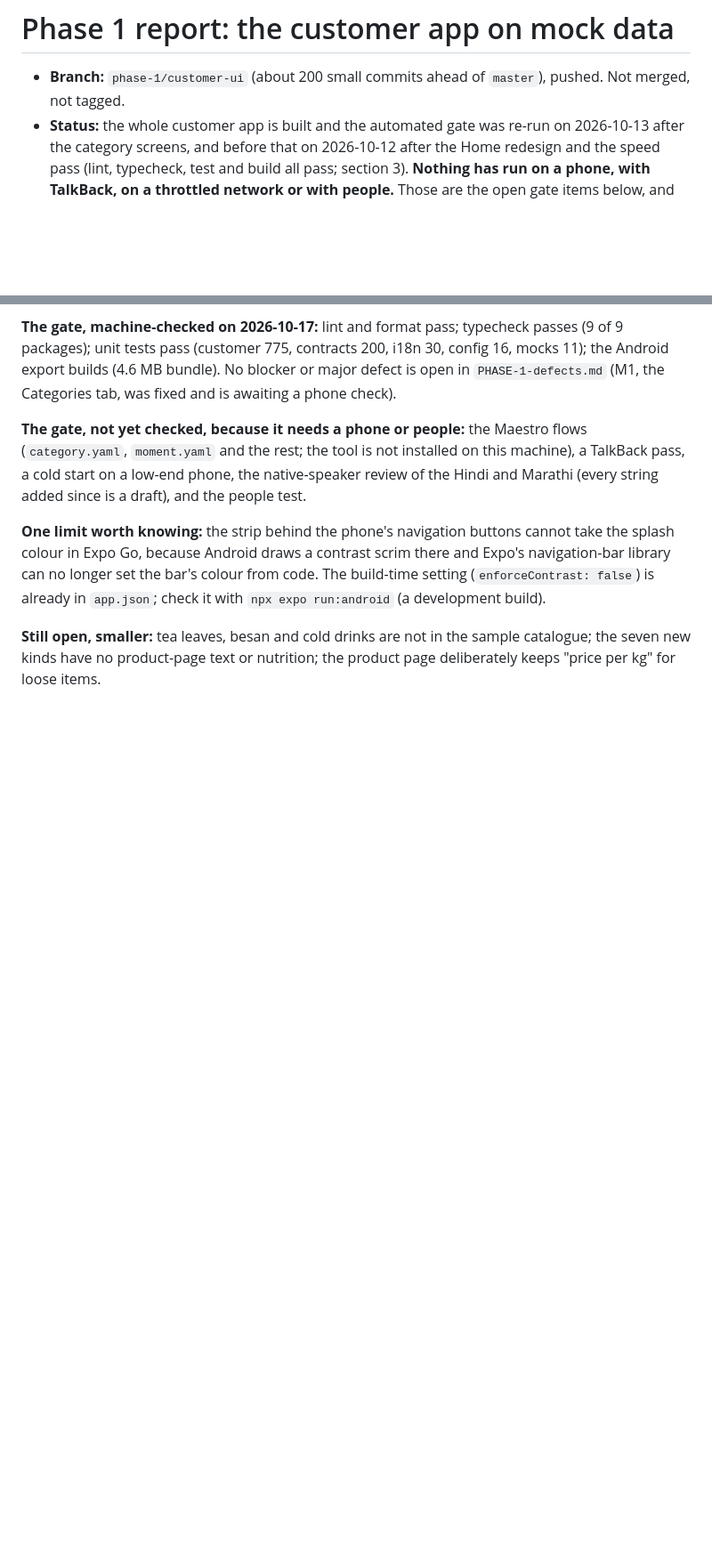
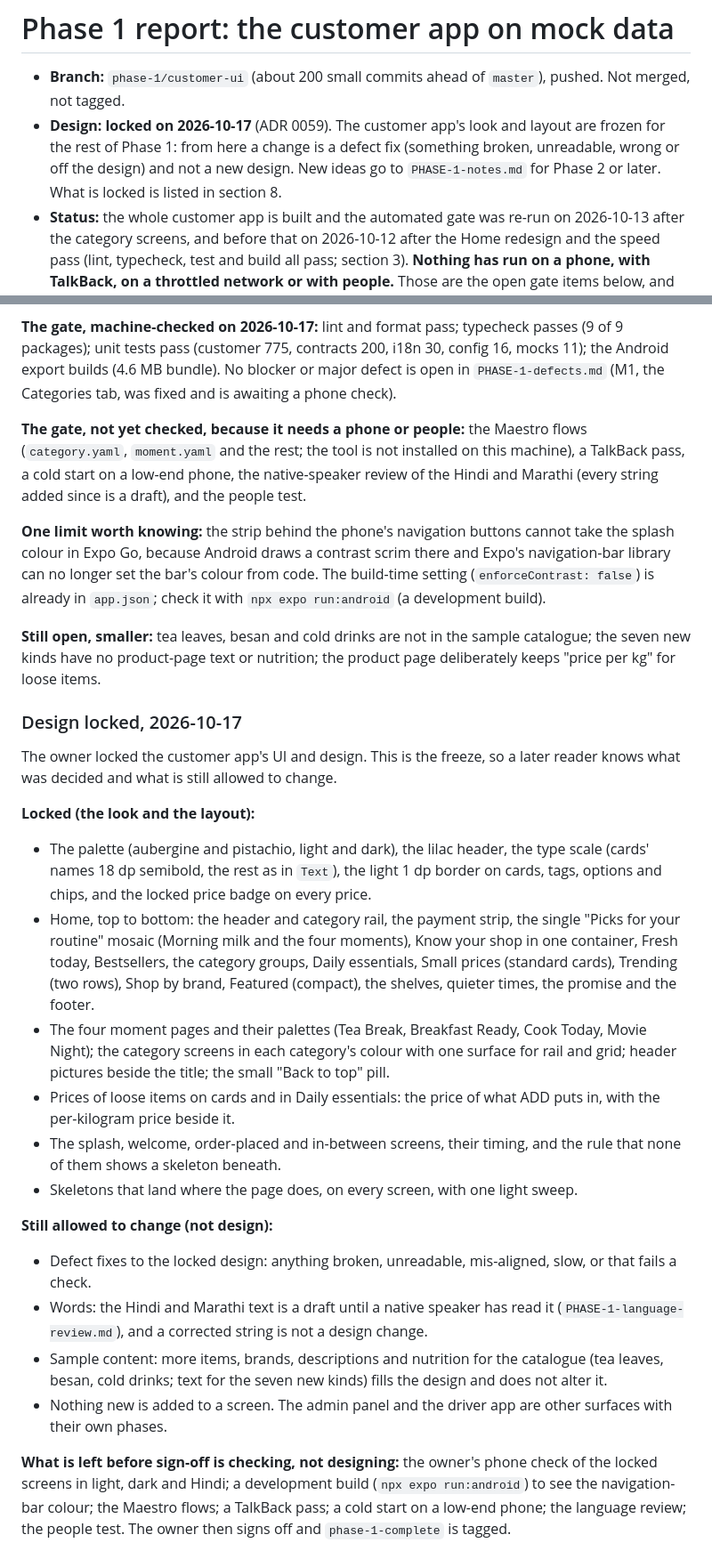
Before and after one commit to nishant23042002/QUIBO-NOW, a Markdown page: docs/phases/PHASE-1-report.md, 2 parts joined by grey strips. Shown at 89% size. Drawn GitHub-style; blank space fills up the shorter version.

Commit message:
docs: lock the customer app design (ADR 0059) and update the Phase 1 report
Co-Authored-By: Claude Sonnet 5.5 <noreply@anthropic.com>

```diff
--- a/docs/phases/PHASE-1-report.md
+++ b/docs/phases/PHASE-1-report.md
@@ -1,6 +1,9 @@
 # Phase 1 report: the customer app on mock data
 
 - **Branch:** `phase-1/customer-ui` (about 200 small commits ahead of `master`), pushed. Not merged, not tagged.
+- **Design: locked on 2026-10-17** (ADR 0059). The customer app's look and layout are frozen for the rest of Phase 1: from here a
+  change is a defect fix (something broken, unreadable, wrong or off the design) and not a new design. New ideas go to
+  `PHASE-1-notes.md` for Phase 2 or later. What is locked is listed in section 8.
 - **Status:** the whole customer app is built and the automated gate was re-run on 2026-10-13 after the category screens, and before
   that on 2026-10-12 after the Home redesign and the speed pass (lint, typecheck, test and build all pass; section 3). **Nothing has run on a phone, with TalkBack, on a throttled network or
   with people.** Those are the open gate items below, and they are yours.
@@ -133,3 +139,34 @@ setting (`enforceContrast: false`) is already in `app.json`; check it with `npx
 
 **Still open, smaller:** tea leaves, besan and cold drinks are not in the sample catalogue; the seven new kinds have no
 product-page text or nutrition; the product page deliberately keeps "price per kg" for loose items.
+
+### Design locked, 2026-10-17
+
+The owner locked the customer app's UI and design. This is the freeze, so a later reader knows what was decided and what is still
+allowed to change.
+
+**Locked (the look and the layout):**
+
+- The palette (aubergine and pistachio, light and dark), the lilac header, the type scale (cards' names 18 dp semibold, the rest as in
+  `Text`), the light 1 dp border on cards, tags, options and chips, and the locked price badge on every price.
+- Home, top to bottom: the header and category rail, the payment strip, the single "Picks for your routine" mosaic (Morning milk and the
+  four moments), Know your shop in one container, Fresh today, Bestsellers, the category groups, Daily essentials, Small prices
+  (standard cards), Trending (two rows), Shop by brand, Featured (compact), the shelves, quieter times, the promise and the footer.
+- The four moment pages and their palettes (Tea Break, Breakfast Ready, Cook Today, Movie Night); the category screens in each
+  category's colour with one surface for rail and grid; header pictures beside the title; the small "Back to top" pill.
+- Prices of loose items on cards and in Daily essentials: the price of what ADD puts in, with the per-kilogram price beside it.
+- The splash, welcome, order-placed and in-between screens, their timing, and the rule that none of them shows a skeleton beneath.
+- Skeletons that land where the page does, on every screen, with one light sweep.
+
+**Still allowed to change (not design):**
+
+- Defect fixes to the locked design: anything broken, unreadable, mis-aligned, slow, or that fails a check.
+- Words: the Hindi and Marathi text is a draft until a native speaker has read it (`PHASE-1-language-review.md`), and a corrected
+  string is not a design change.
+- Sample content: more items, brands, descriptions and nutrition for the catalogue (tea leaves, besan, cold drinks; text for the seven
+  new kinds) fills the design and does not alter it.
+- Nothing new is added to a screen. The admin panel and the driver app are other surfaces with their own phases.
+
+**What is left before sign-off is checking, not designing:** the owner's phone check of the locked screens in light, dark and Hindi;
+a development build (`npx expo run:android`) to see the navigation-bar colour; the Maestro flows; a TalkBack pass; a cold start on a
+low-end phone; the language review; the people test. The owner then signs off and `phase-1-complete` is tagged.
```
Also changed, not shown: other parts of docs/phases/PHASE-1-report.md (+3 -0 lines), docs/decisions/0059-customer-ui-design-locked.md (added, +27 -0 lines).
